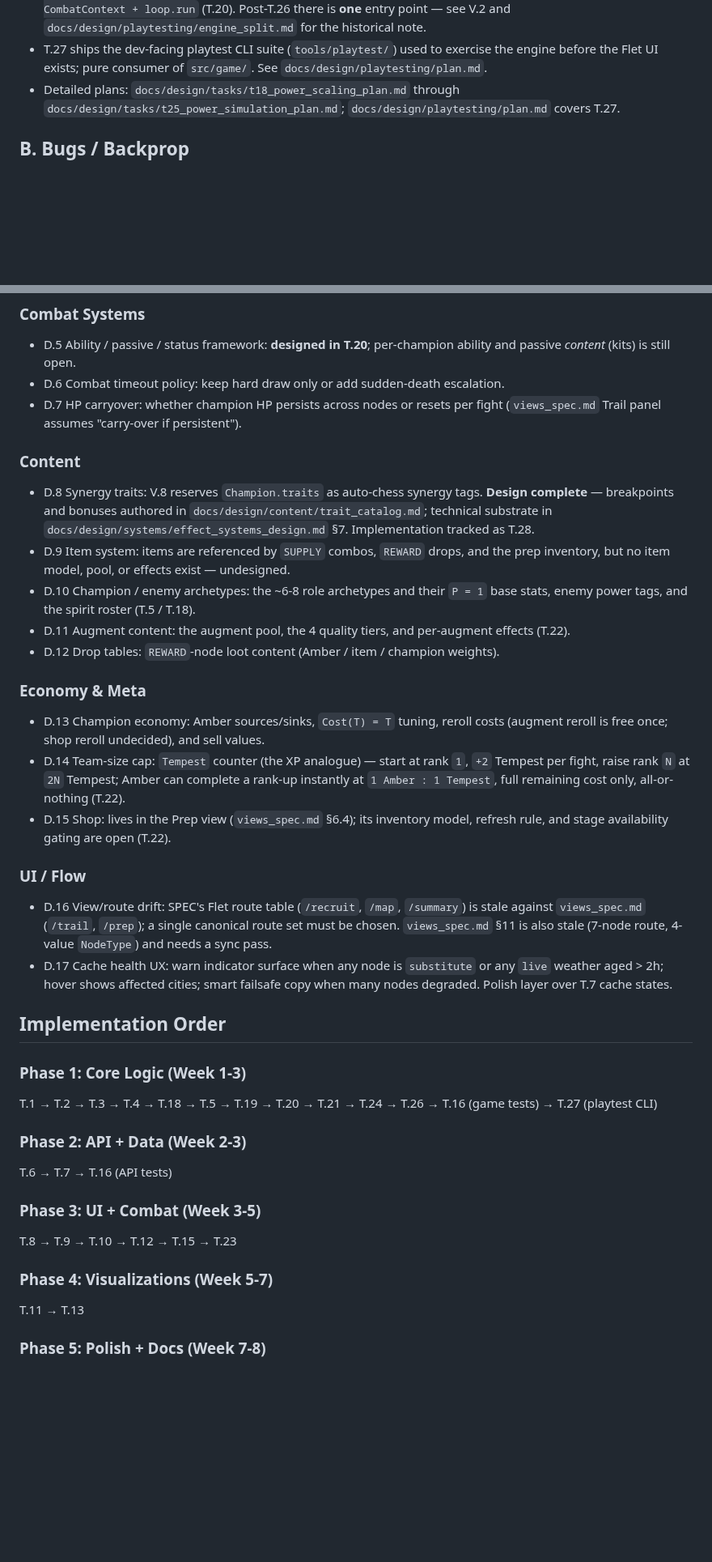
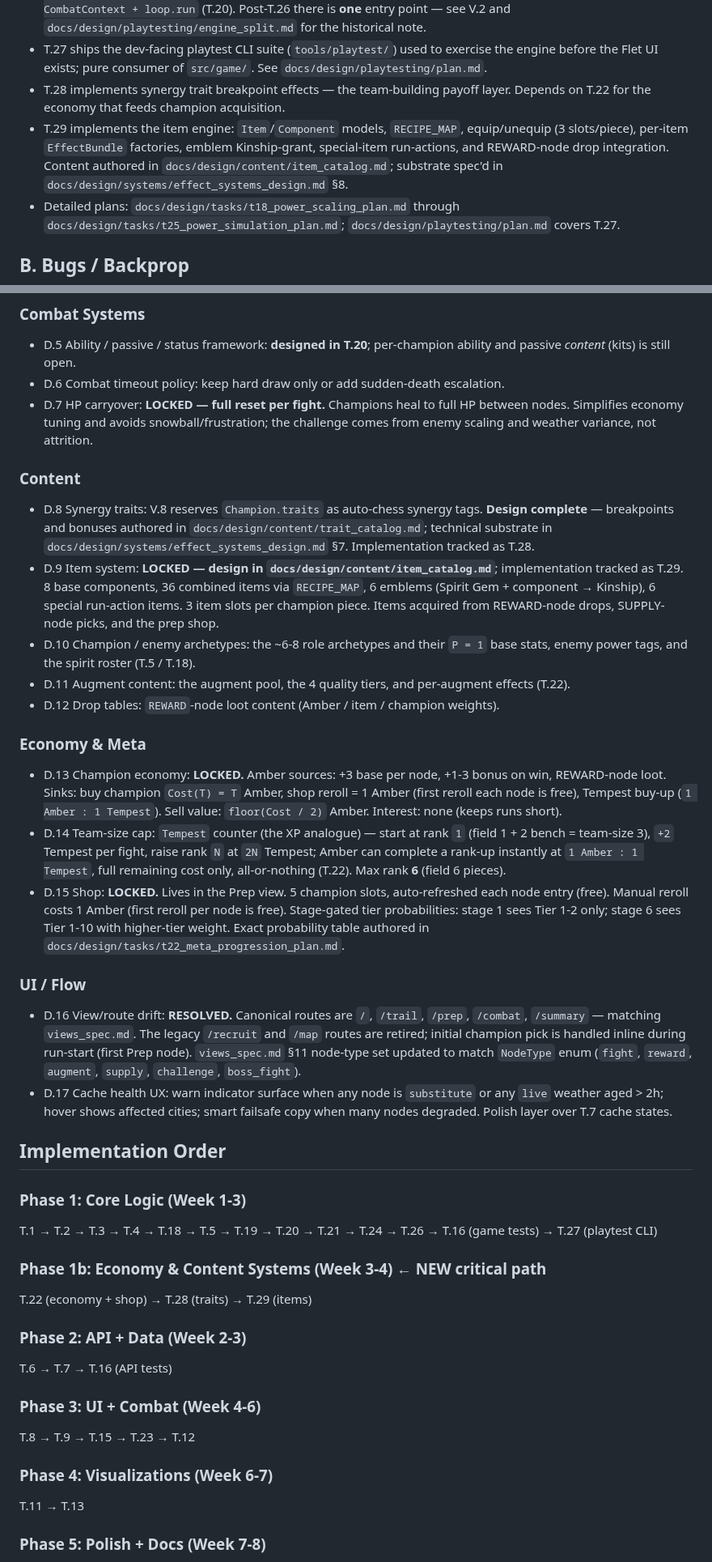
Before and after one commit to Meduty/tempest-fauna-trail, a Markdown page: SPEC.md, 2 parts joined by grey strips. Shown at 81% size. Drawn GitHub-style; blank space fills up the shorter version.

Commit message:
Fix design gaps: lock economy/shop/items/HP decisions, add T.29, update routes and run-start
Addresses all three critical gaps from milestone 1 review:
- Area 1: T.22 expanded with full shop/economy spec, promoted to Phase 1b
- Area 2: Section G now defines explicit run-start conditions (1 champion, 10 Amber)
- Area 3: T.29 (Item Engine) added as dedicated implementation task
- D.7 locked (HP resets per fight), D.9/D.13/D.15 locked, D.16 resolved
- Flet route table synced with views_spec.md

```diff
--- a/SPEC.md
+++ b/SPEC.md
@@ -170,6 +194,13 @@ Route (staged nodes) → Node[weather] → Combat(team, enemies, weather) → Ba
 - T.27 ships the dev-facing playtest CLI suite (`tools/playtest/`) used to
   exercise the engine before the Flet UI exists; pure consumer of
   `src/game/`. See `docs/design/playtesting/plan.md`.
+- T.28 implements synergy trait breakpoint effects — the team-building payoff
+  layer. Depends on T.22 for the economy that feeds champion acquisition.
+- T.29 implements the item engine: `Item`/`Component` models, `RECIPE_MAP`,
+  equip/unequip (3 slots/piece), per-item `EffectBundle` factories, emblem
+  Kinship-grant, special-item run-actions, and REWARD-node drop integration.
+  Content authored in `docs/design/content/item_catalog.md`; substrate spec'd
+  in `docs/design/systems/effect_systems_design.md` §8.
 - Detailed plans: `docs/design/tasks/t18_power_scaling_plan.md` through
   `docs/design/tasks/t25_power_simulation_plan.md`;
   `docs/design/playtesting/plan.md` covers T.27.
@@ -233,8 +264,9 @@ in their T-task plan docs; what remains here is genuinely undecided.
 - D.5 Ability / passive / status framework: **designed in T.20**; per-champion
   ability and passive *content* (kits) is still open.
 - D.6 Combat timeout policy: keep hard draw only or add sudden-death escalation.
-- D.7 HP carryover: whether champion HP persists across nodes or resets per
-  fight (`views_spec.md` Trail panel assumes "carry-over if persistent").
+- D.7 HP carryover: **LOCKED — full reset per fight.** Champions heal to full HP
+  between nodes. Simplifies economy tuning and avoids snowball/frustration; the
+  challenge comes from enemy scaling and weather variance, not attrition.
 
 ### Content
 
@@ -243,8 +275,11 @@ in their T-task plan docs; what remains here is genuinely undecided.
   `docs/design/content/trait_catalog.md`; technical substrate in
   `docs/design/systems/effect_systems_design.md` §7. Implementation tracked as
   T.28.
-- D.9 Item system: items are referenced by `SUPPLY` combos, `REWARD` drops, and
-  the prep inventory, but no item model, pool, or effects exist — undesigned.
+- D.9 Item system: **LOCKED — design in `docs/design/content/item_catalog.md`**;
+  implementation tracked as T.29. 8 base components, 36 combined items via
+  `RECIPE_MAP`, 6 emblems (Spirit Gem + component → Kinship), 6 special
+  run-action items. 3 item slots per champion piece. Items acquired from
+  REWARD-node drops, SUPPLY-node picks, and the prep shop.
 - D.10 Champion / enemy archetypes: the ~6-8 role archetypes and their `P = 1`
   base stats, enemy power tags, and the spirit roster (T.5 / T.18).
 - D.11 Augment content: the augment pool, the 4 quality tiers, and per-augment
@@ -253,21 +288,30 @@ in their T-task plan docs; what remains here is genuinely undecided.
 
 ### Economy & Meta
 
-- D.13 Champion economy: Amber sources/sinks, `Cost(T) = T` tuning, reroll costs
-  (augment reroll is free once; shop reroll undecided), and sell values.
-- D.14 Team-size cap: `Tempest` counter (the XP analogue) — start at rank `1`,
-  `+2` Tempest per fight, raise rank `N` at `2N` Tempest; Amber can complete a
-  rank-up instantly at `1 Amber : 1 Tempest`, full remaining cost only,
-  all-or-nothing (T.22).
-- D.15 Shop: lives in the Prep view (`views_spec.md` §6.4); its inventory model,
-  refresh rule, and stage availability gating are open (T.22).
+- D.13 Champion economy: **LOCKED.** Amber sources: +3 base per node, +1-3
+  bonus on win, REWARD-node loot. Sinks: buy champion `Cost(T) = T` Amber,
+  shop reroll = 1 Amber (first reroll each node is free), Tempest buy-up
+  (`1 Amber : 1 Tempest`). Sell value: `floor(Cost / 2)` Amber. Interest: none
+  (keeps runs short).
+- D.14 Team-size cap: `Tempest` counter (the XP analogue) — start at rank `1`
+  (field 1 + 2 bench = team-size 3), `+2` Tempest per fight, raise rank `N` at
+  `2N` Tempest; Amber can complete a rank-up instantly at `1 Amber : 1 Tempest`,
+  full remaining cost only, all-or-nothing (T.22). Max rank **6** (field 6
+  pieces).
+- D.15 Shop: **LOCKED.** Lives in the Prep view. 5 champion slots, auto-refreshed
+  each node entry (free). Manual reroll costs 1 Amber (first reroll per node is
+  free). Stage-gated tier probabilities: stage 1 sees Tier 1-2 only; stage 6
+  sees Tier 1-10 with higher-tier weight. Exact probability table authored in
+  `docs/design/tasks/t22_meta_progression_plan.md`.
 
 ### UI / Flow
 
-- D.16 View/route drift: SPEC's Flet route table (`/recruit`, `/map`,
-  `/summary`) is stale against `views_spec.md` (`/trail`, `/prep`); a single
-  canonical route set must be chosen. `views_spec.md` §11 is also stale
-  (7-node route, 4-value `NodeType`) and needs a sync pass.
+- D.16 View/route drift: **RESOLVED.** Canonical routes are `/`, `/trail`,
+  `/prep`, `/combat`, `/summary` — matching `views_spec.md`. The legacy
+  `/recruit` and `/map` routes are retired; initial champion pick is handled
+  inline during run-start (first Prep node). `views_spec.md` §11 node-type set
+  updated to match `NodeType` enum (`fight`, `reward`, `augment`, `supply`,
+  `challenge`, `boss_fight`).
 - D.17 Cache health UX: warn indicator surface when any node is `substitute`
   or any `live` weather aged > 2h; hover shows affected cities; smart
   failsafe copy when many nodes degraded. Polish layer over T.7 cache states.
@@ -277,13 +321,16 @@ in their T-task plan docs; what remains here is genuinely undecided.
 ### Phase 1: Core Logic (Week 1-3)
 T.1 → T.2 → T.3 → T.4 → T.18 → T.5 → T.19 → T.20 → T.21 → T.24 → T.26 → T.16 (game tests) → T.27 (playtest CLI)
 
+### Phase 1b: Economy & Content Systems (Week 3-4) ← NEW critical path
+T.22 (economy + shop) → T.28 (traits) → T.29 (items)
+
 ### Phase 2: API + Data (Week 2-3)
 T.6 → T.7 → T.16 (API tests)
 
-### Phase 3: UI + Combat (Week 3-5)
-T.8 → T.9 → T.10 → T.12 → T.15 → T.23
+### Phase 3: UI + Combat (Week 4-6)
+T.8 → T.9 → T.15 → T.23 → T.12
 
-### Phase 4: Visualizations (Week 5-7)
+### Phase 4: Visualizations (Week 6-7)
 T.11 → T.13
 
 ### Phase 5: Polish + Docs (Week 7-8)
```
Also changed, not shown: other parts of SPEC.md (+33 -9 lines).
